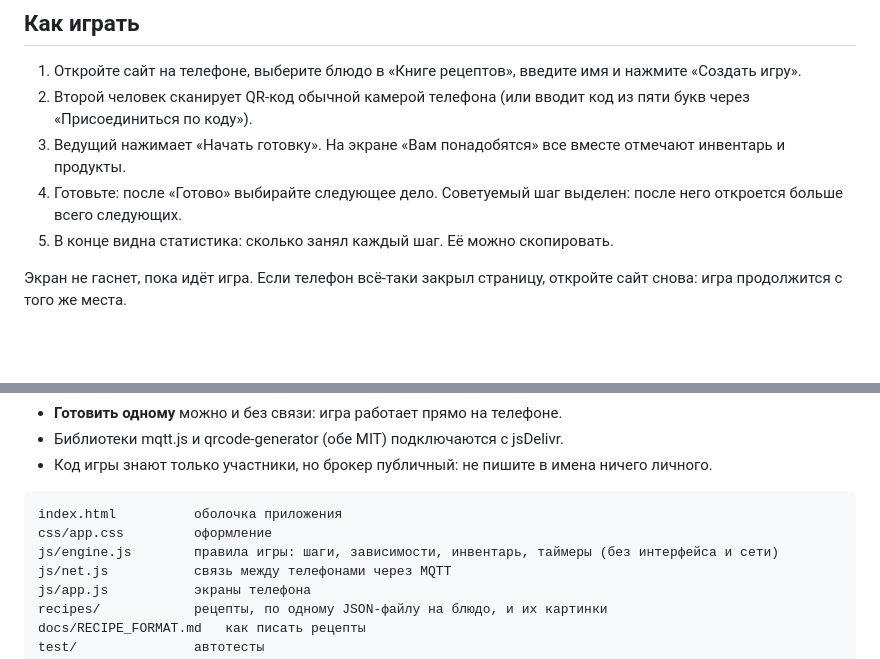
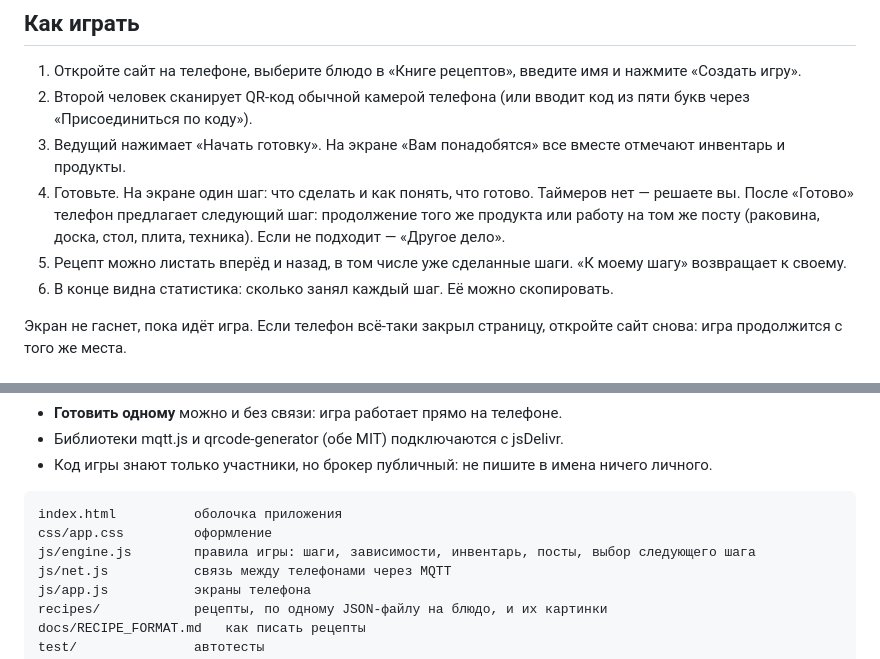
Before and after one commit to romanglebov/gotovim-vmeste, a Markdown page: README.md, 2 parts joined by grey strips. Drawn GitHub-style; blank space fills up the shorter version.

Commit message:
README: игра без таймеров, посты и лента рецепта

````diff
--- a/README.md
+++ b/README.md
@@ -9,8 +9,9 @@
 1. Откройте сайт на телефоне, выберите блюдо в «Книге рецептов», введите имя и нажмите «Создать игру».
 2. Второй человек сканирует QR-код обычной камерой телефона (или вводит код из пяти букв через «Присоединиться по коду»).
 3. Ведущий нажимает «Начать готовку». На экране «Вам понадобятся» все вместе отмечают инвентарь и продукты.
-4. Готовьте: после «Готово» выбирайте следующее дело. Советуемый шаг выделен: после него откроется больше всего следующих.
-5. В конце видна статистика: сколько занял каждый шаг. Её можно скопировать.
+4. Готовьте. На экране один шаг: что сделать и как понять, что готово. Таймеров нет — решаете вы. После «Готово» телефон предлагает следующий шаг: продолжение того же продукта или работу на том же посту (раковина, доска, стол, плита, техника). Если не подходит — «Другое дело».
+5. Рецепт можно листать вперёд и назад, в том числе уже сделанные шаги. «К моему шагу» возвращает к своему.
+6. В конце видна статистика: сколько занял каждый шаг. Её можно скопировать.
 
 Экран не гаснет, пока идёт игра. Если телефон всё-таки закрыл страницу, откройте сайт снова: игра продолжится с того же места.
 
@@ -25,7 +26,7 @@
 ```
 index.html          оболочка приложения
 css/app.css         оформление
-js/engine.js        правила игры: шаги, зависимости, инвентарь, таймеры (без интерфейса и сети)
+js/engine.js        правила игры: шаги, зависимости, инвентарь, посты, выбор следующего шага
 js/net.js           связь между телефонами через MQTT
 js/app.js           экраны телефона
 recipes/            рецепты, по одному JSON-файлу на блюдо, и их картинки
````
